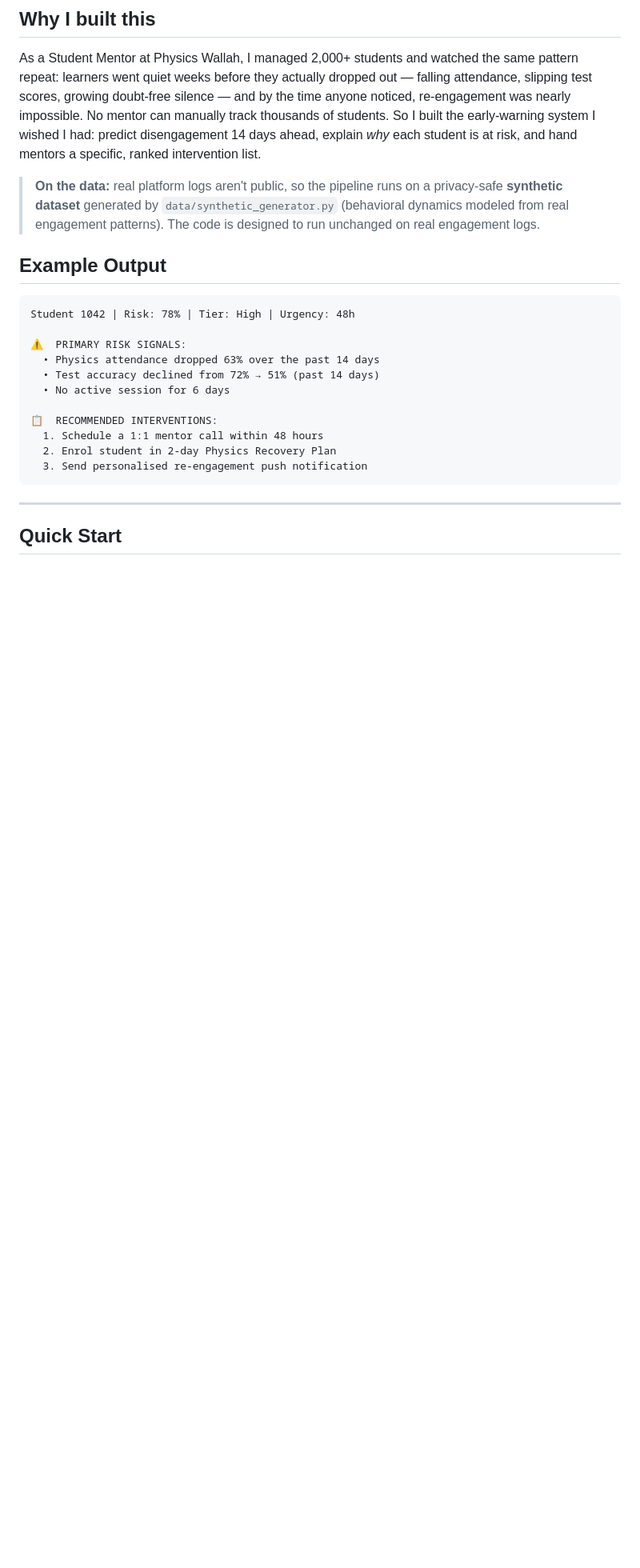
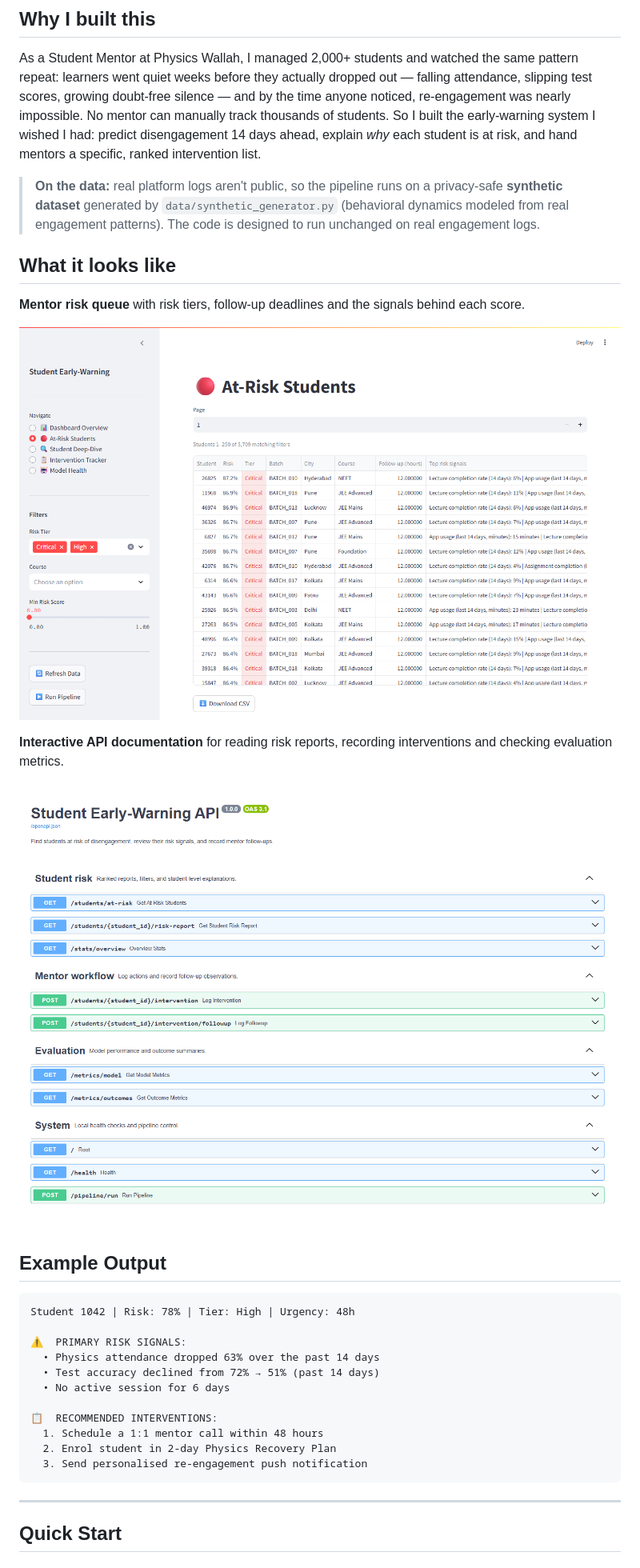
Before and after one commit to kumargulshann/AI-Driven-Student-Risk-Prediction-Intervention-System, a Markdown page: README.md, the part around one of its changes. Shown at 80% size. GitHub-like rendering; pictures changed too: assets/api-docs.png (added), assets/dashboard-risk-tiers.png (added); blank space fills up the shorter version.

```diff
--- a/README.md
+++ b/README.md
@@ -14,6 +14,16 @@ ranked intervention list.
 > privacy-safe **synthetic dataset** generated by `data/synthetic_generator.py`
 > (behavioral dynamics modeled from real engagement patterns). The code is designed
 > to run unchanged on real engagement logs.
+
+## What it looks like
+
+**Mentor risk queue** with risk tiers, follow-up deadlines and the signals behind each score.
+
+![Streamlit dashboard showing the ranked student risk queue](assets/dashboard-risk-tiers.png)
+
+**Interactive API documentation** for reading risk reports, recording interventions and checking evaluation metrics.
+
+![FastAPI Swagger documentation showing student-risk and mentor-workflow endpoints](assets/api-docs.png)
 
 ## Example Output
 
```
Also changed, not shown: other parts of README.md (+32 -2 lines), 15 other files.
